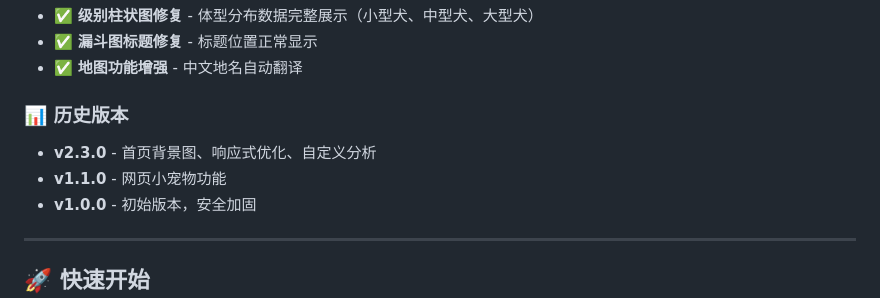
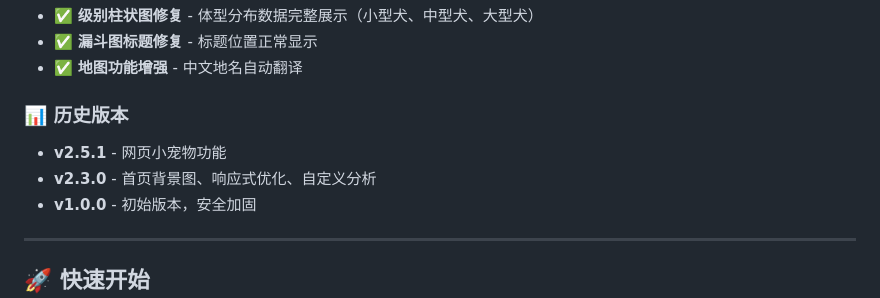
Before and after one commit to Cguomei/DogDogData, a Markdown page: README.md, the part around the change. GitHub-like rendering.

```diff
--- a/README.md
+++ b/README.md
@@ -40,8 +40,8 @@
 - ✅ **地图功能增强** - 中文地名自动翻译
 
 ### 📊 历史版本
+- **v2.5.1** - 网页小宠物功能
 - **v2.3.0** - 首页背景图、响应式优化、自定义分析
-- **v1.1.0** - 网页小宠物功能
 - **v1.0.0** - 初始版本，安全加固
 
 ---
```
